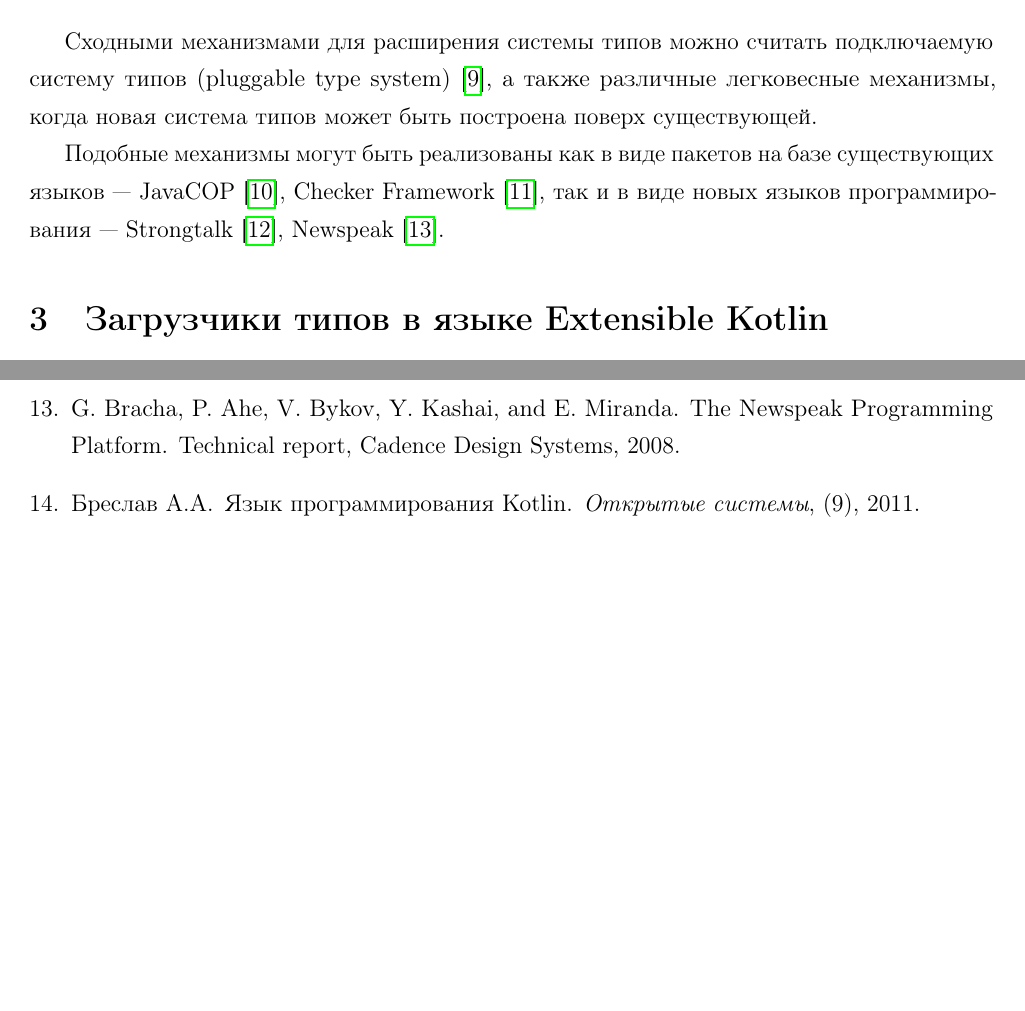
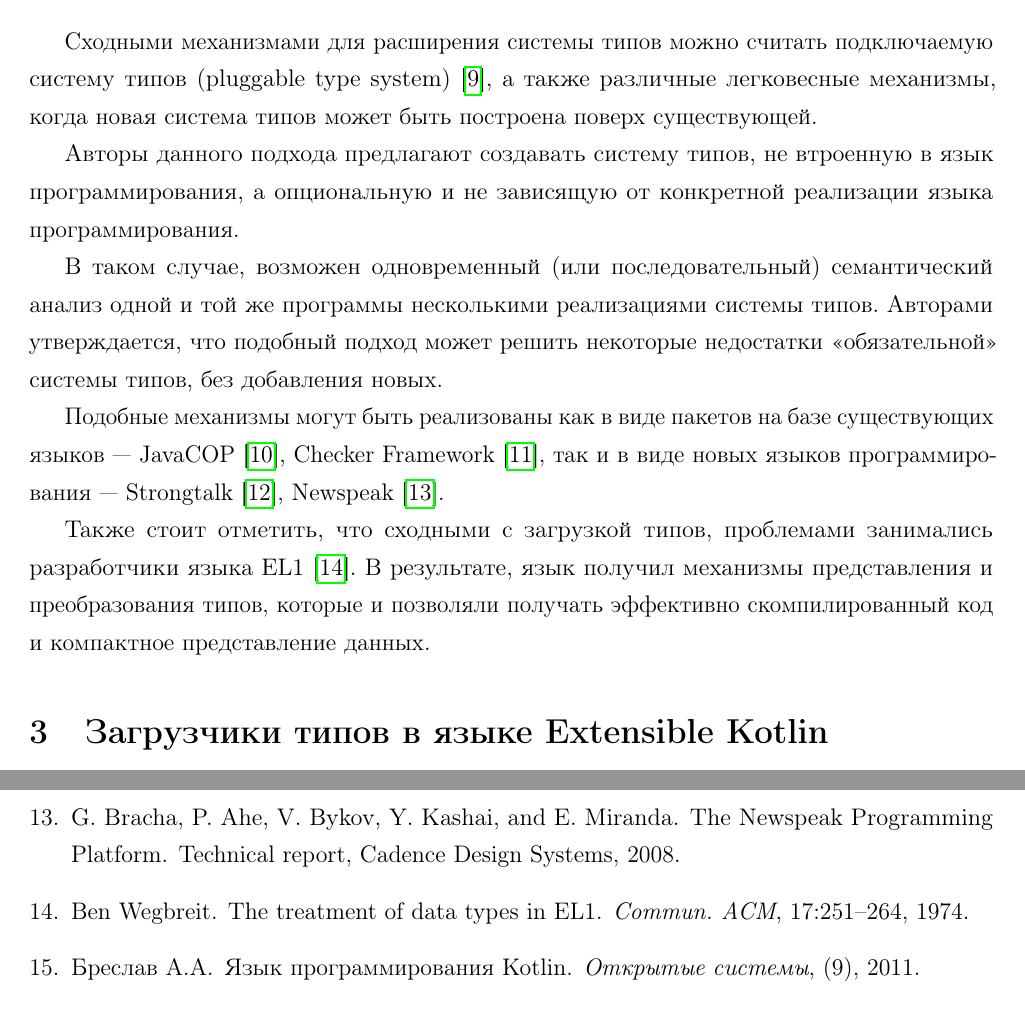
Before and after one commit to ignatov/diploma, a LaTeX thesis (src/diploma.tex, which reads src/biblio.bib, src/chapter1/chapter1.tex): two parts of pages 9 and 41 of 42, joined at a grey line, cut so that both start at the same text, the shorter picture padded with empty space. Compiled offline with pdfLaTeX.

Commit message:
section about similar mechanism updated

```diff
--- a/src/biblio.bib
+++ b/src/biblio.bib
@@ -177,8 +177,14 @@
     year={2007},
     note={\url{http://www.w3.org/TR/wsdl20}}
 }
-
 @mics{protobuf,
     title={{Protocol Buffers}},
     note={\url{http://code.google.com/apis/protocolbuffers/}}
 }
+@article{el1,
+    author = {Wegbreit, Ben},
+    title = {{The treatment of data types in EL1}},
+    journal = {Commun. ACM},
+    volume = {17},
+    issue = {5},
+    year = {1974},
--- a/src/chapter1/chapter1.tex
+++ b/src/chapter1/chapter1.tex
@@ -7,5 +7,12 @@
 \subsection{Схожие механизмы}\label{similar-mechanisms}
 Сходными механизмами для расширения системы типов можно считать подключаемую систему типов (pluggable type system)~\cite{bracha}, а также различные легковесные механизмы, когда новая система типов может быть построена поверх существующей.
 
+Авторы данного подхода предлагают создавать систему типов, не втроенную в язык программирования, а опциональную и не зависящую от конкретной реализации языка программирования.
+
+В таком случае, возможен одновременный (или последовательный) семантический анализ одной и той же программы несколькими реализациями системы типов. Авторами утверждается, что подобный подход может решить некоторые недостатки <<обязательной>> системы типов, без добавления новых.
+
 Подобные механизмы могут быть реализованы как в виде пакетов на базе существующих языков~--- JavaCOP~\cite{javacop2010}, Checker Framework~\cite{checkerframework2008},
 так и в виде новых языков программирования~--- Strongtalk~\cite{strongtalk1993}, Newspeak~\cite{newspeak2008}.
+
+Также стоит отметить, что сходными с загрузкой типов, проблемами занимались разработчики языка EL1~\cite{el1}.
+В результате, язык получил механизмы представления и преобразования типов, которые и позволяли получать эффективно скомпилированный код и компактное представление данных.
```
Also changed, not shown: src/biblio.bib (10 more changed lines).
